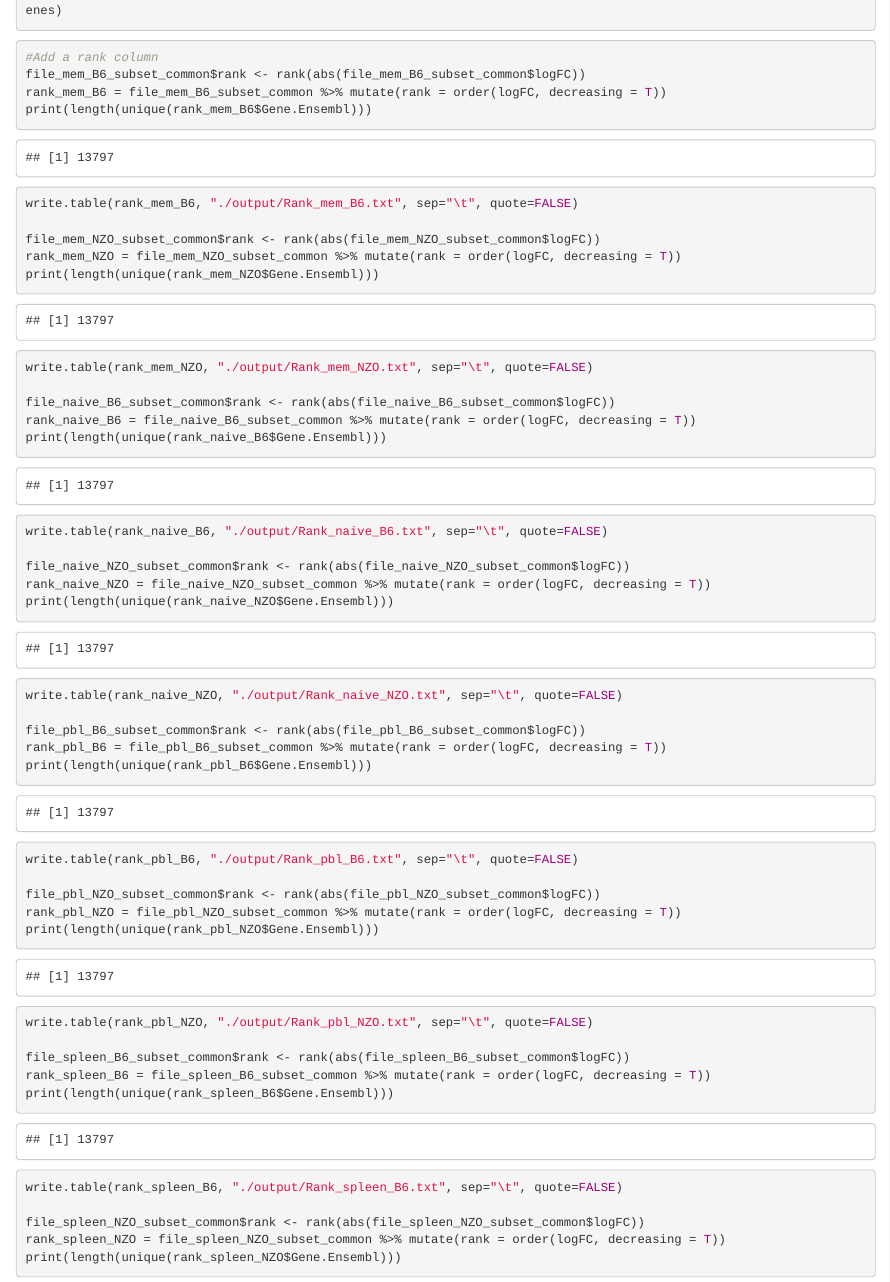
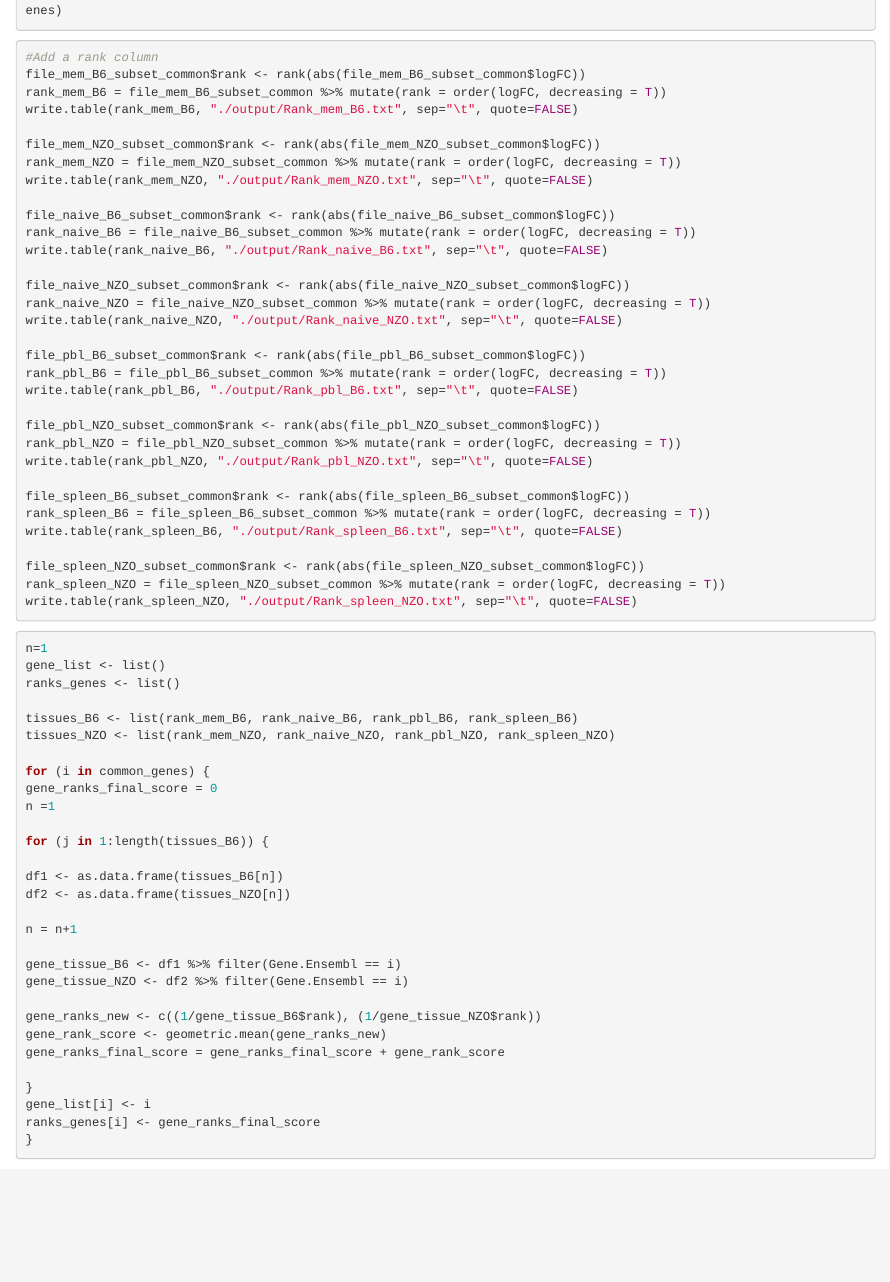
Before and after one commit to UcarLab/mice-aging-project, an R Markdown document (Figure2B_MAG_score.Rmd): the page in a window 1100 px wide, from 2570 px down. Rendered offline with R 4.5, knitr and Pandoc, with nearby package versions; some code elsewhere in the file could not run offline.

````diff
--- a/Figure2B_MAG_score.Rmd
+++ b/Figure2B_MAG_score.Rmd
@@ -103,42 +103,34 @@
 #Add a rank column
 file_mem_B6_subset_common$rank <- rank(abs(file_mem_B6_subset_common$logFC))
 rank_mem_B6 = file_mem_B6_subset_common %>% mutate(rank = order(logFC, decreasing = T))
-print(length(unique(rank_mem_B6$Gene.Ensembl)))
 write.table(rank_mem_B6, "./output/Rank_mem_B6.txt", sep="\t", quote=FALSE)
 
 file_mem_NZO_subset_common$rank <- rank(abs(file_mem_NZO_subset_common$logFC))
 rank_mem_NZO = file_mem_NZO_subset_common %>% mutate(rank = order(logFC, decreasing = T))
-print(length(unique(rank_mem_NZO$Gene.Ensembl)))
 write.table(rank_mem_NZO, "./output/Rank_mem_NZO.txt", sep="\t", quote=FALSE)
 
 file_naive_B6_subset_common$rank <- rank(abs(file_naive_B6_subset_common$logFC))
 rank_naive_B6 = file_naive_B6_subset_common %>% mutate(rank = order(logFC, decreasing = T))
-print(length(unique(rank_naive_B6$Gene.Ensembl)))
 write.table(rank_naive_B6, "./output/Rank_naive_B6.txt", sep="\t", quote=FALSE)
 
 file_naive_NZO_subset_common$rank <- rank(abs(file_naive_NZO_subset_common$logFC))
 rank_naive_NZO = file_naive_NZO_subset_common %>% mutate(rank = order(logFC, decreasing = T))
-print(length(unique(rank_naive_NZO$Gene.Ensembl)))
 write.table(rank_naive_NZO, "./output/Rank_naive_NZO.txt", sep="\t", quote=FALSE)
 
 file_pbl_B6_subset_common$rank <- rank(abs(file_pbl_B6_subset_common$logFC))
 rank_pbl_B6 = file_pbl_B6_subset_common %>% mutate(rank = order(logFC, decreasing = T))
-print(length(unique(rank_pbl_B6$Gene.Ensembl)))
 write.table(rank_pbl_B6, "./output/Rank_pbl_B6.txt", sep="\t", quote=FALSE)
 
 file_pbl_NZO_subset_common$rank <- rank(abs(file_pbl_NZO_subset_common$logFC))
 rank_pbl_NZO = file_pbl_NZO_subset_common %>% mutate(rank = order(logFC, decreasing = T))
-print(length(unique(rank_pbl_NZO$Gene.Ensembl)))
 write.table(rank_pbl_NZO, "./output/Rank_pbl_NZO.txt", sep="\t", quote=FALSE)
 
 file_spleen_B6_subset_common$rank <- rank(abs(file_spleen_B6_subset_common$logFC))
 rank_spleen_B6 = file_spleen_B6_subset_common %>% mutate(rank = order(logFC, decreasing = T))
-print(length(unique(rank_spleen_B6$Gene.Ensembl)))
 write.table(rank_spleen_B6, "./output/Rank_spleen_B6.txt", sep="\t", quote=FALSE)
 
 file_spleen_NZO_subset_common$rank <- rank(abs(file_spleen_NZO_subset_common$logFC))
 rank_spleen_NZO = file_spleen_NZO_subset_common %>% mutate(rank = order(logFC, decreasing = T))
-print(length(unique(rank_spleen_NZO$Gene.Ensembl)))
 write.table(rank_spleen_NZO, "./output/Rank_spleen_NZO.txt", sep="\t", quote=FALSE)
 ```
 
````
Also changed, not shown: Figure2C_GSEA_AP1.Rmd (+2 -1 lines), Figure2B_MAG_score.html (added), Figure2C_GSEA_AP1.html (added), Figure2B_MAG_score.Rmd (5 more changed lines).
